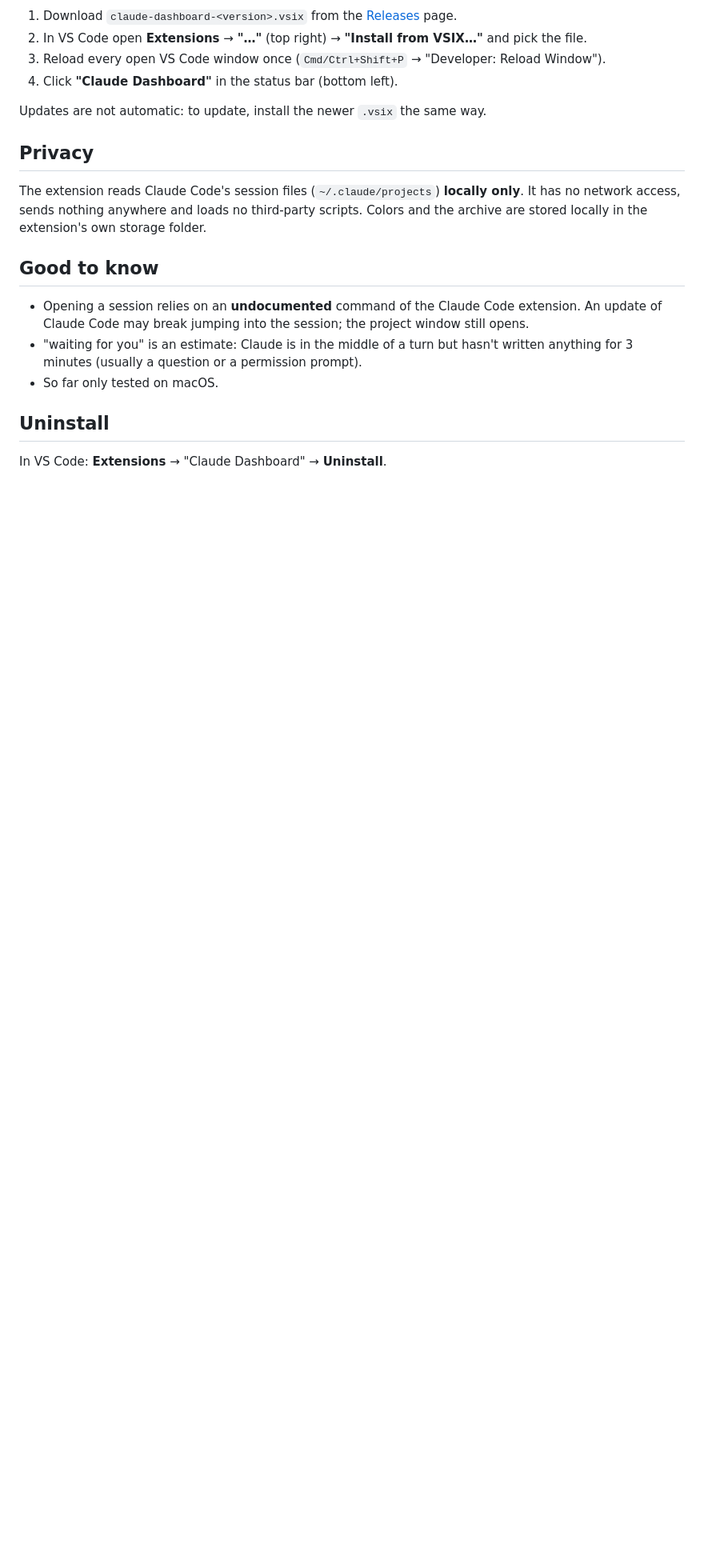
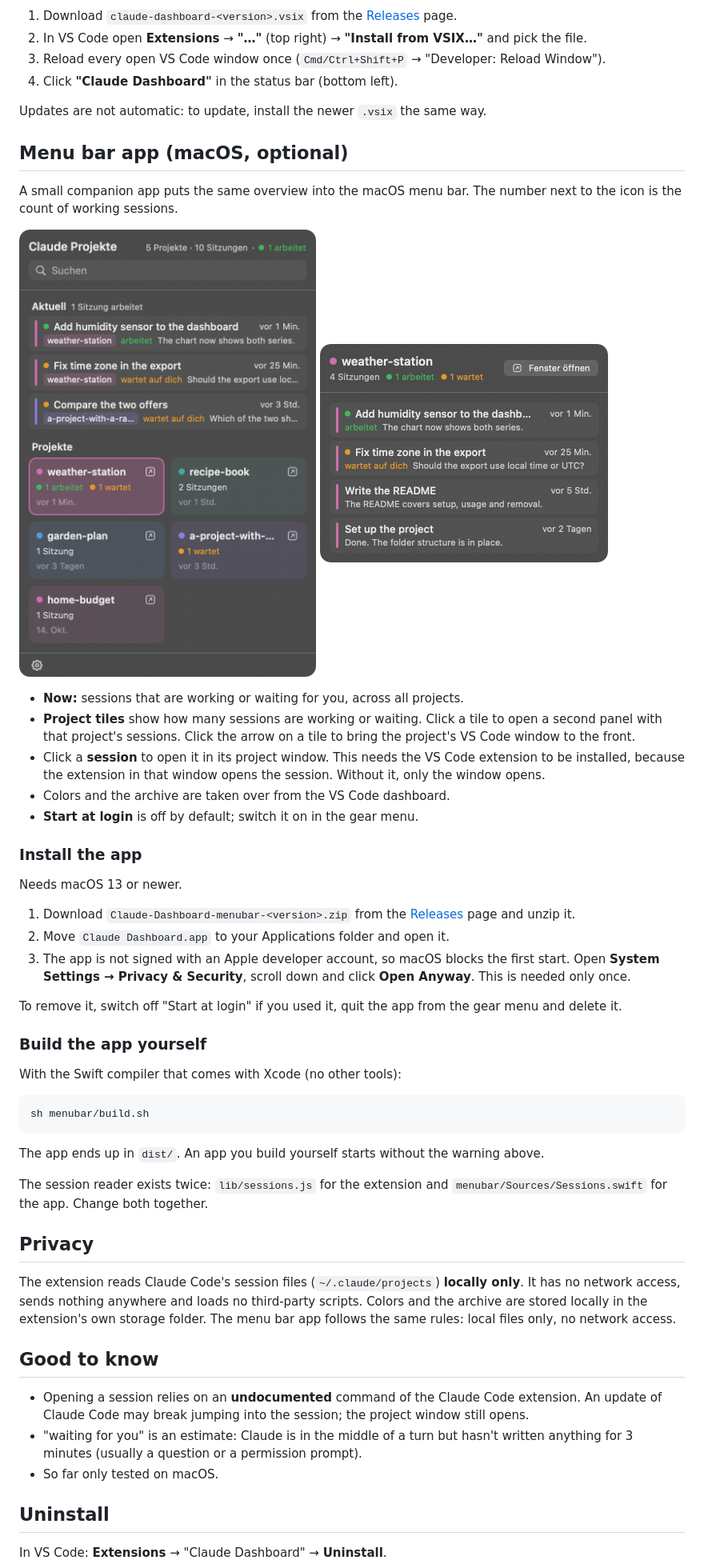
Before and after one commit to michael-schroeter/claude-dashboard, a Markdown page: README.md, the part around the change. Shown at 80% size. GitHub-like rendering; pictures changed too: docs/menubar-main.png (added), docs/menubar-project.png (added); blank space fills up the shorter version.

````diff
--- a/README.md
+++ b/README.md
@@ -37,12 +37,62 @@ session and the right project window comes to the front with that session open.
 
 Updates are not automatic: to update, install the newer `.vsix` the same way.
 
+## Menu bar app (macOS, optional)
+
+A small companion app puts the same overview into the macOS menu bar. The
+number next to the icon is the count of working sessions.
+
+<p>
+  <img src="docs/menubar-main.png" alt="Menu bar panel: sessions that need attention and one tile per project" width="380">
+  <img src="docs/menubar-project.png" alt="Second panel: the sessions of one project" width="360">
+</p>
+
+- **Now:** sessions that are working or waiting for you, across all projects.
+- **Project tiles** show how many sessions are working or waiting. Click a
+  tile to open a second panel with that project's sessions. Click the arrow
+  on a tile to bring the project's VS Code window to the front.
+- Click a **session** to open it in its project window. This needs the VS Code
+  extension to be installed, because the extension in that window opens the
+  session. Without it, only the window opens.
+- Colors and the archive are taken over from the VS Code dashboard.
+- **Start at login** is off by default; switch it on in the gear menu.
+
+### Install the app
+
+Needs macOS 13 or newer.
+
+1. Download `Claude-Dashboard-menubar-<version>.zip` from the
+   [Releases](https://github.com/michael-schroeter/claude-dashboard/releases)
+   page and unzip it.
+2. Move `Claude Dashboard.app` to your Applications folder and open it.
+3. The app is not signed with an Apple developer account, so macOS blocks the
+   first start. Open **System Settings → Privacy & Security**, scroll down and
+   click **Open Anyway**. This is needed only once.
+
+To remove it, switch off "Start at login" if you used it, quit the app from
+the gear menu and delete it.
+
+### Build the app yourself
+
+With the Swift compiler that comes with Xcode (no other tools):
+
+```sh
+sh menubar/build.sh
+```
+
+The app ends up in `dist/`. An app you build yourself starts without the
+warning above.
+
+The session reader exists twice: `lib/sessions.js` for the extension and
+`menubar/Sources/Sessions.swift` for the app. Change both together.
+
 ## Privacy
 
 The extension reads Claude Code's session files (`~/.claude/projects`)
 **locally only**. It has no network access, sends nothing anywhere and loads no
 third-party scripts. Colors and the archive are stored locally in the
 extension's own storage folder.
+The menu bar app follows the same rules: local files only, no network access.
 
 ## Good to know
 
````
Also changed, not shown: 9 other files.
